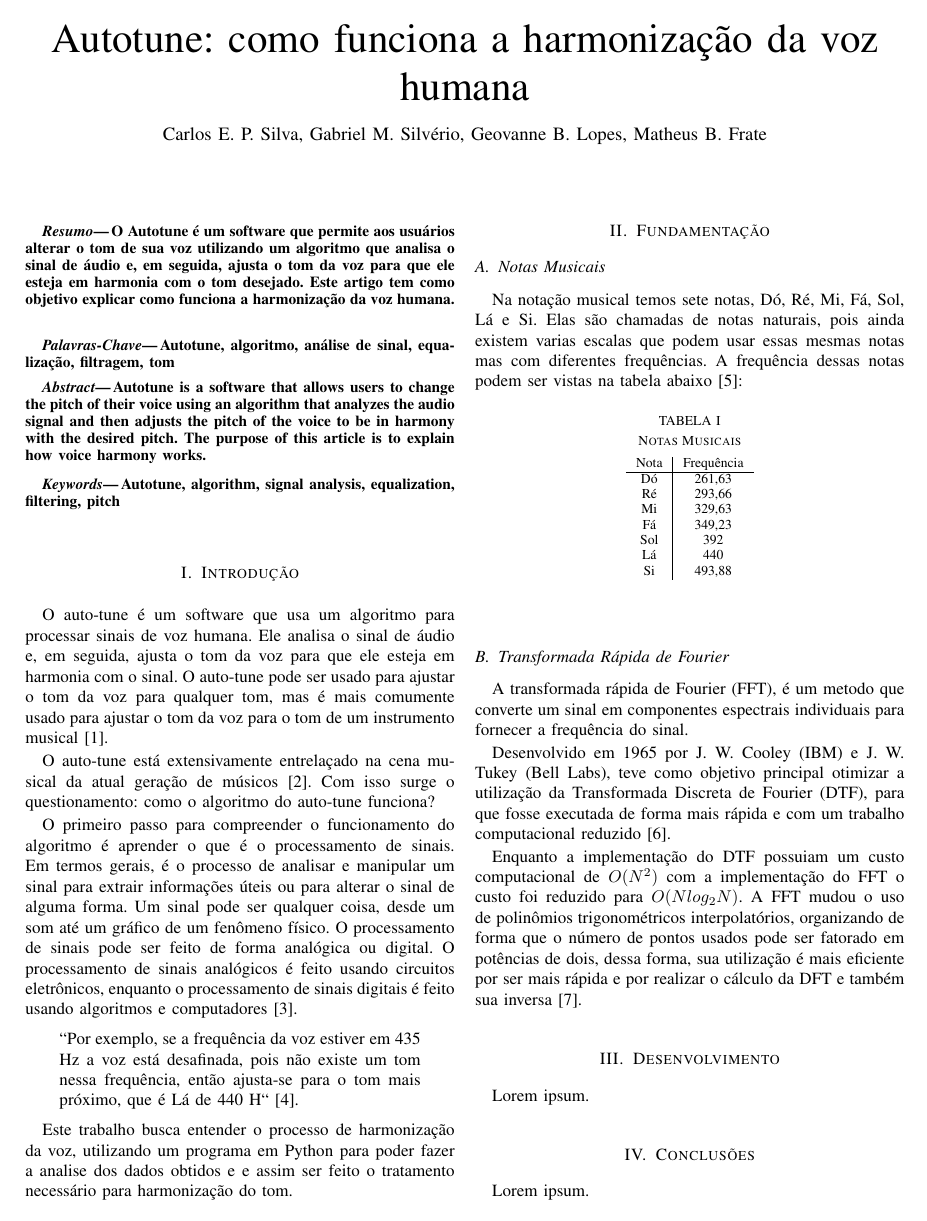
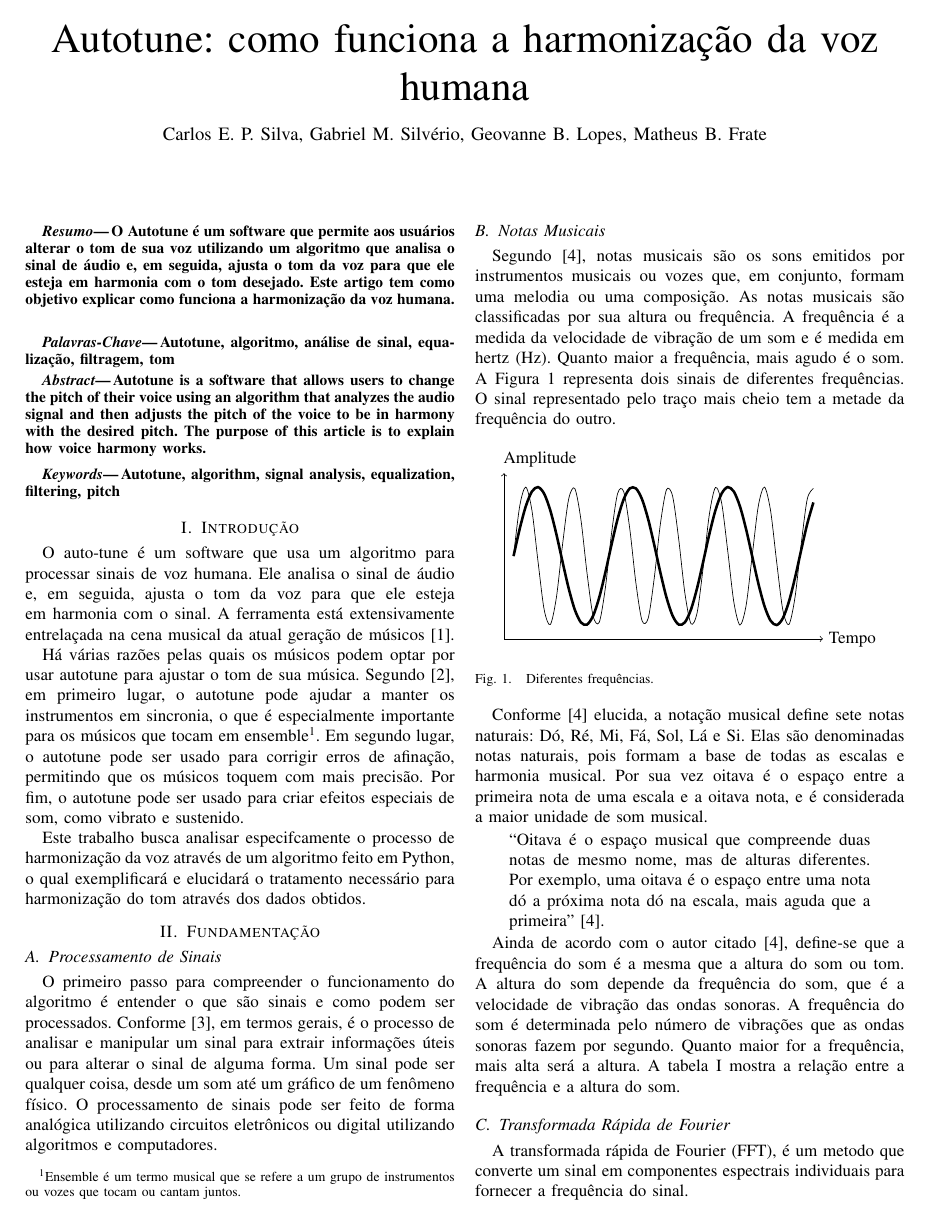
Before and after one commit to carlosedpsilva/facens-pds2-autotune-article, a LaTeX document (main.tex): page 1 of 2. Compiled offline with pdfLaTeX.

Commit message:
Update on GitHub.

```diff
--- a/main.tex
+++ b/main.tex
@@ -1,8 +1,10 @@
+% !TeX root = main.tex
 \documentclass{sbrt}
 \usepackage[english,brazil]{babel}
 \usepackage[utf8]{inputenc}
 \usepackage{amsmath}
 \usepackage{natbib}
+\usepackage{pgfplots}
 \newtheorem{theorem}{Teorema}
 
 %% ---------------------------------------------
@@ -37,44 +43,101 @@
 
 \section{Introdução}
 
-O auto-tune é um software que usa um algoritmo para processar sinais de voz humana. Ele analisa o sinal de áudio e, em seguida, ajusta o tom da voz para que ele esteja em harmonia com o sinal. O auto-tune pode ser usado para ajustar o tom da voz para qualquer tom, mas é mais comumente usado para ajustar o tom da voz para o tom de um instrumento musical~\cite{browning2014auto}.
+O auto-tune é um software que usa um algoritmo para processar sinais de voz humana. Ele analisa o sinal de áudio e, em
+seguida, ajusta o tom da voz para que ele esteja em harmonia com o sinal. A ferramenta está extensivamente entrelaçada
+na cena musical da atual geração de músicos~\cite{diaz2009fate}.
 
-O auto-tune está extensivamente entrelaçado na cena musical da atual geração de músicos~\cite{diaz2009fate}. Com isso surge o questionamento: como o algoritmo do auto-tune funciona?
+Há várias razões pelas quais os músicos podem optar por usar autotune para ajustar o tom de sua música.
+Segundo~\cite{browning2014auto}, em primeiro lugar, o autotune pode ajudar a manter os instrumentos em sincronia, o que
+é especialmente importante para os músicos que tocam em ensemble\footnote{Ensemble é um termo musical que se refere a um
+grupo de instrumentos ou vozes que tocam ou cantam juntos.}. Em segundo lugar, o autotune pode ser usado para corrigir
+erros de afinação, permitindo que os músicos toquem com mais precisão. Por fim, o autotune pode ser usado para criar
+efeitos especiais de som, como vibrato e sustenido.
 
-O primeiro passo para compreender o funcionamento do algoritmo é aprender o que é o processamento de sinais. Em termos gerais, é o processo de analisar e manipular um sinal para extrair informações úteis ou para alterar o sinal de alguma forma. Um sinal pode ser qualquer coisa, desde um som até um gráfico de um fenômeno físico. O processamento de sinais pode ser feito de forma analógica ou digital. O processamento de sinais analógicos é feito usando circuitos eletrônicos, enquanto o processamento de sinais digitais é feito usando algoritmos e computadores~\cite{prandoni2008signal}.
-
-\begin{quote} ``Por exemplo, se a frequência da voz estiver em 435 Hz a voz está desafinada, pois não existe um tom nessa frequência, então ajusta-se para o tom mais próximo, que é Lá de 440 H``~\cite{deimplementaccao}. \end{quote}
-
-Este trabalho busca entender o processo de harmonização da voz, utilizando um programa em Python para poder fazer a analise dos dados obtidos e e assim ser feito o tratamento necessário para harmonização do tom.
+Este trabalho busca analisar especifcamente o processo de harmonização da voz através de um algoritmo feito em Python, o
+qual exemplificará e elucidará o tratamento necessário para harmonização do tom através dos dados obtidos.
 
 %% ---------------------------------------------
 
 \section{Fundamentação}
 
+\subsection{Processamento de Sinais}
+
+O primeiro passo para compreender o funcionamento do algoritmo é entender o que são sinais e como podem ser processados.
+Conforme~\cite{prandoni2008signal}, em termos gerais, é o processo de analisar e manipular um sinal para extrair
+informações úteis ou para alterar o sinal de alguma forma. Um sinal pode ser qualquer coisa, desde um som até um gráfico
+de um fenômeno físico. O processamento de sinais pode ser feito de forma analógica utilizando circuitos eletrônicos ou
+digital utilizando algoritmos e computadores.
+
 \subsection{Notas Musicais}
 
-Na notação musical temos sete notas, Dó, Ré, Mi, Fá, Sol, Lá e Si. Elas são chamadas de notas naturais, pois ainda existem varias escalas que podem usar essas mesmas notas mas com diferentes frequências. A frequência dessas notas podem ser vistas na tabela abaixo~\cite{moretti2003prototipo}:
+Segundo~\cite{moretti2003prototipo}, notas musicais são os sons emitidos por instrumentos musicais ou vozes que, em
+conjunto, formam uma melodia ou uma composição. As notas musicais são classificadas por sua altura ou frequência. A
+frequência é a medida da velocidade de vibração de um som e é medida em hertz (Hz). Quanto maior a frequência, mais
+agudo é o som. A Figura 1 representa dois sinais de diferentes frequências. O sinal representado pelo traço mais cheio
+tem a metade da frequência do outro.
+
+
+\begin{figure}[h]
+  \centering
+  \begin{tikzpicture}
+    \begin{axis}[
+        xlabel=Tempo,
+        ylabel=Amplitude,
+        xlabel style={anchor=west, at={(axis description cs:1,0.15)}},
+        ylabel style={anchor=south, at={(axis description cs:0.3,1)}, rotate=-90},
+        width=.45\textwidth, height=5cm,
+        domain=-0:2*pi, samples=50, smooth,
+        ymin=-1, ymax=1,
+        axis lines=left,
+        axis line style={->},
+        xtick=\empty,
+        ytick=\empty,
+        grid=none,
+        x tick label style = {black},
+        enlargelimits={abs=0.2}
+      ]
+      \addplot[mark=none]{sin(deg(2*pi*x))};
+      \addplot[mark=none, style={line width=1.5pt}]{sin(deg(pi*x))};
+    \end{axis}
+  \end{tikzpicture}
+  \caption{\label{fig:sine}Diferentes frequências.}
+\end{figure}
+
+Conforme~\cite{moretti2003prototipo} elucida, a notação musical define sete notas naturais: Dó, Ré, Mi, Fá, Sol, Lá e
+Si. Elas são denominadas notas naturais, pois formam a base de todas as escalas e harmonia musical. Por sua vez oitava é
+o espaço entre a primeira nota de uma escala e a oitava nota, e é considerada a maior unidade de som musical.
+
+\begin{quote}
+  ``Oitava é o espaço musical que compreende duas notas de mesmo nome, mas de alturas diferentes. Por exemplo, uma
+  oitava é o espaço entre uma nota dó a próxima nota dó na escala, mais aguda que a
+  primeira''~\cite{moretti2003prototipo}.
+\end{quote}
+
+Ainda de acordo com o autor citado~\cite{moretti2003prototipo}, define-se que a frequência do som é a mesma que a altura do som ou tom. A altura do
+som depende da frequência do som, que é a velocidade de vibração das ondas sonoras. A frequência do som é determinada
+pelo número de vibrações que as ondas sonoras fazem por segundo. Quanto maior for a frequência, mais alta será a
+altura. A tabela~\ref{tab:freq} mostra a relação entre a frequência e a altura do som.
 
 \begin{table}[h]
   \centering
-\caption{Notas Musicais}
+  \caption{\label{tab:freq} Notas Musicais}
   \vspace{-0.2cm}
-\begin{tabular}{c|c}
+  \begin{tabular}{c c}
     Nota & Frequência \\
     \hline
-Dó &261,63 \\
-Ré &293,66 \\
-Mi &329,63 \\
-Fá &349,23 \\
-Sol &392 \\
-Lá &440 \\
-Si &493,88
+    Dó   & 261,63     \\
+    Ré   & 293,66     \\
+    Mi   & 329,63     \\
+    Fá   & 349,23     \\
+    Sol  & 392        \\
+    Lá   & 440        \\
+    Si   & 493,88
   \end{tabular}
 \end{table}
 
 \subsection{Transformada Rápida de Fourier}
 
-A transformada rápida de Fourier (FFT), é um metodo que  converte um sinal em componentes espectrais individuais para fornecer a frequência do sinal.
+A transformada rápida de Fourier (FFT), é um metodo que  converte um sinal em componentes espectrais individuais para
+fornecer a frequência do sinal.
 
-Desenvolvido em 1965 por  J. W. Cooley (IBM) e J. W. Tukey
-(Bell Labs), teve como objetivo principal otimizar a utilização da Transformada Discreta de Fourier (DTF), para que fosse executada de forma mais rápida e com um trabalho computacional reduzido \cite{martins2016analise}.
@@ -81,2 +147 @@
 
-Enquanto a implementação do DTF possuiam um custo computacional de $O(N^2)$ com a implementação do FFT o custo foi reduzido para $O(N log_2 N)$. A FFT mudou o uso de polinômios trigonométricos interpolatórios, organizando de forma que o número de pontos usados pode ser fatorado em potências de dois, dessa forma, sua utilização é mais eficiente por ser mais rápida e por realizar o cálculo da DFT e também sua inversa \cite{reis2008implementaccao}.
@@ -85,4 +154,3 @@
 
 \section{Desenvolvimento}
 
-Lorem ipsum.
```
Also changed, not shown: refs.bib (+27 -28 lines), main.tex (19 more changed lines). Lines whose indentation alone changed are shown as unchanged.
